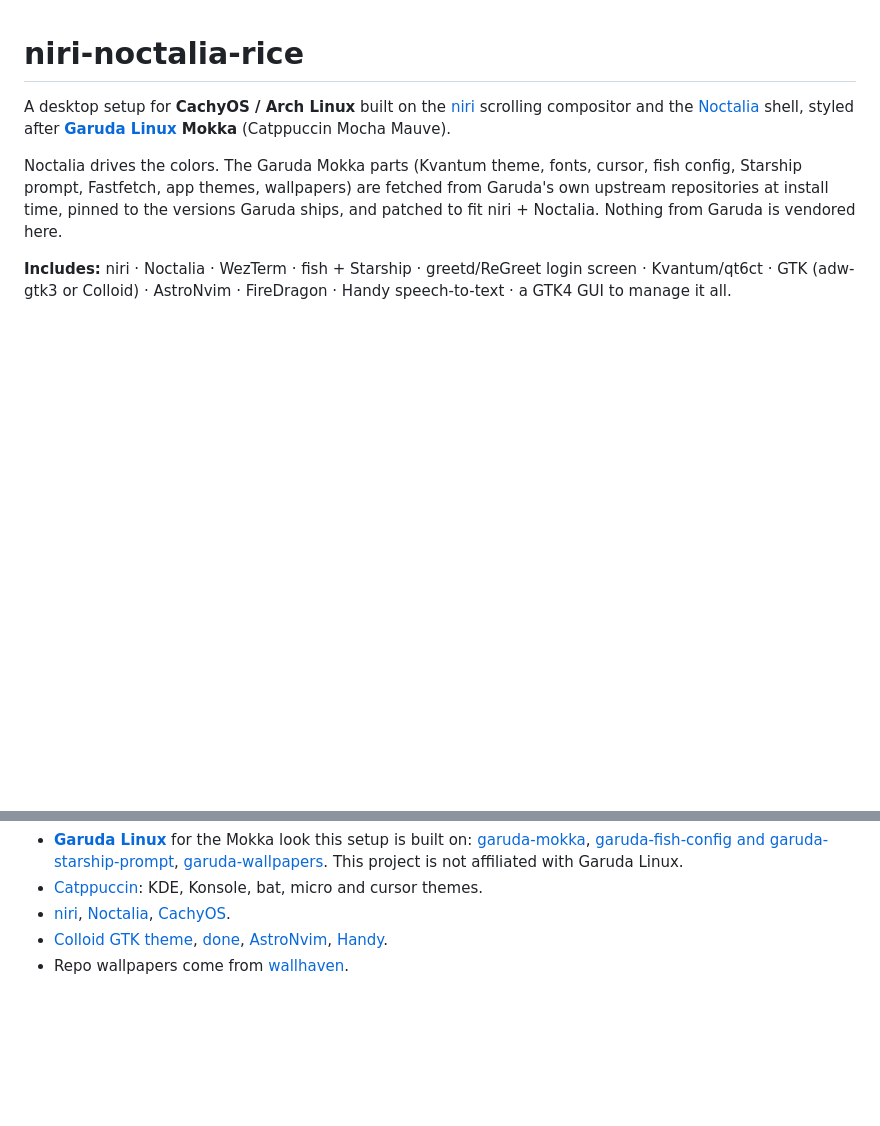
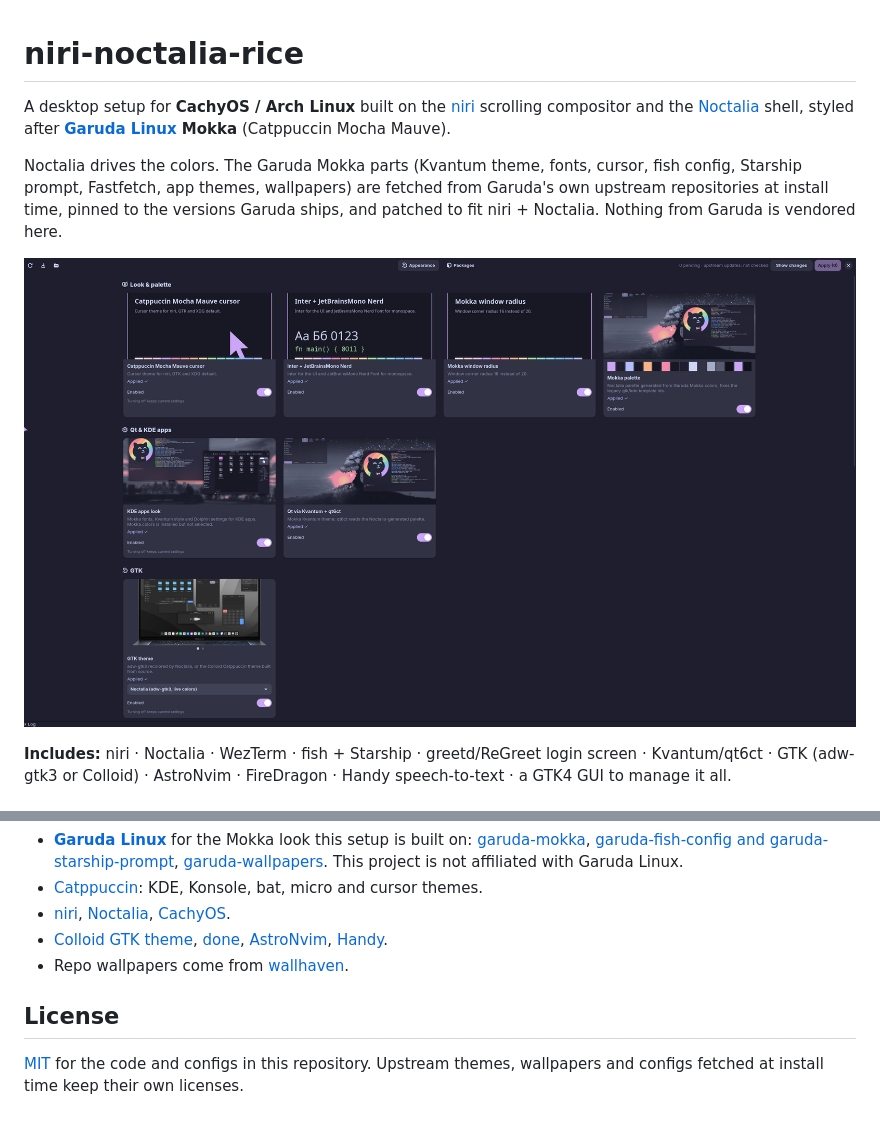
Before and after one commit to MushroomSquad/niri-noctalia-rice, a Markdown page: README.md, 2 parts joined by grey strips. Rendered like a GitHub page; pictures changed too: docs/img/screenshot.png (added); blank space fills up the shorter version.

Commit message:
Add MIT license and a README screenshot

```diff
--- a/README.md
+++ b/README.md
@@ -7,6 +7,8 @@ and the [Noctalia](https://github.com/noctalia-dev/noctalia-shell) shell, styled
 Noctalia drives the colors. The Garuda Mokka parts (Kvantum theme, fonts, cursor, fish config, Starship prompt,
 Fastfetch, app themes, wallpapers) are fetched from Garuda's own upstream repositories at install time, pinned to the
 versions Garuda ships, and patched to fit niri + Noctalia. Nothing from Garuda is vendored here.
+
+![The rice GUI: Mokka components with previews](docs/img/screenshot.png)
 
 **Includes:** niri · Noctalia · WezTerm · fish + Starship · greetd/ReGreet login screen · Kvantum/qt6ct · GTK
 (adw-gtk3 or Colloid) · AstroNvim · FireDragon · Handy speech-to-text · a GTK4 GUI to manage it all.
@@ -252,3 +254,8 @@ python -m rice refresh .config/niri/cfg/misc.kdl   # restore the repo version (w
   [done](https://github.com/franciscolourenco/done), [AstroNvim](https://astronvim.com/),
   [Handy](https://github.com/cjpais/Handy).
 - Repo wallpapers come from [wallhaven](https://wallhaven.cc/).
+
+## License
+
+[MIT](LICENSE) for the code and configs in this repository. Upstream themes, wallpapers and configs fetched at
+install time keep their own licenses.
```
Also changed, not shown: 1 other file.
